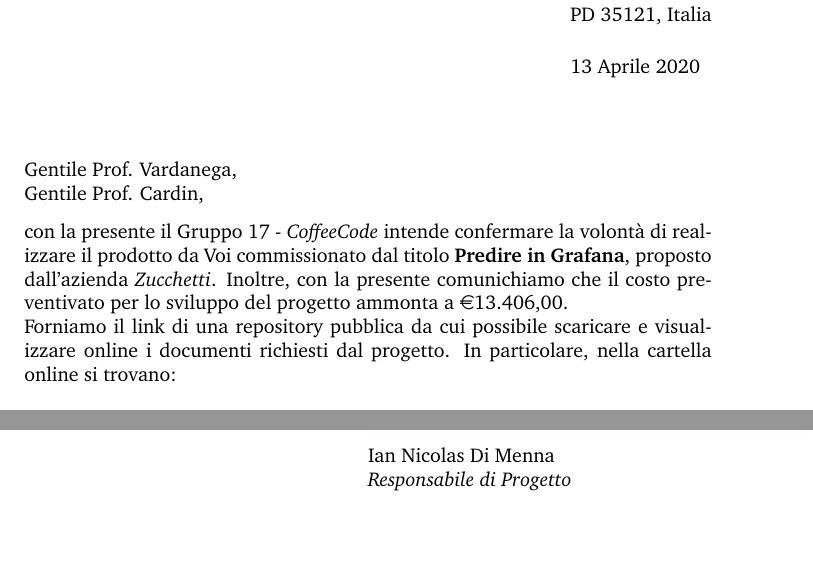
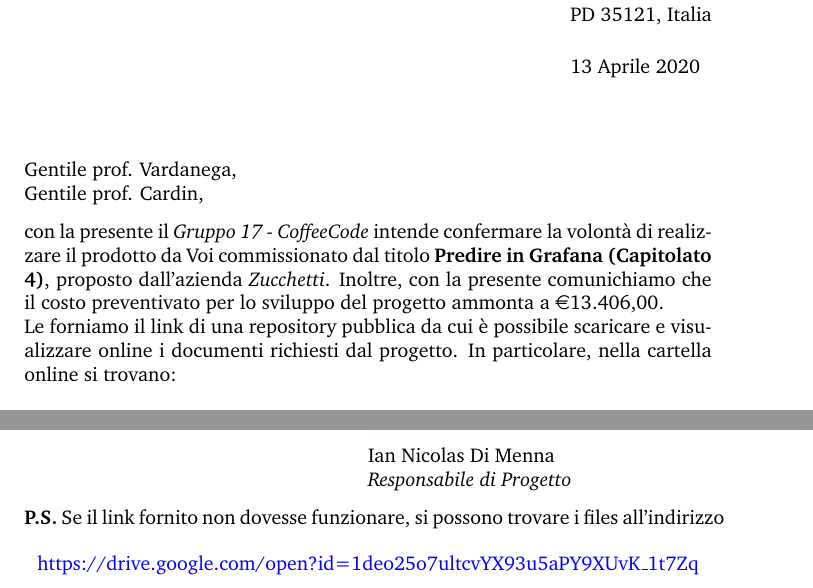
Before and after one commit to sofiabononi/project-docs, a LaTeX letter (lettera/lettera.tex): two parts of pages 1 and 2 of 2, joined at a grey line, cut so that both start at the same text, the shorter picture padded with empty space. Compiled offline with pdfLaTeX.

Commit message:
docs: finisci lettera presentazione RR

```diff
--- a/lettera/lettera.tex
+++ b/lettera/lettera.tex
@@ -3,7 +3,11 @@
 \usepackage{graphicx}
 \usepackage{charter}
 \usepackage{eurosym}
-\usepackage{hyperref}
+\usepackage[colorlinks = true,
+            linkcolor = blue,
+            urlcolor  = blue,
+            citecolor = blue,
+            anchorcolor = blue]{hyperref}
 
 \signature{\includegraphics[scale=0.17]{img/firma.png}
 Ian Nicolas Di Menna \\
@@ -18,12 +22,12 @@ Ian Nicolas Di Menna \\
 
 \includegraphics[scale=0.17]{img/logo.jpg}
 
-\opening{Gentile Prof. Vardanega, \\
-Gentile Prof. Cardin,}
+\opening{Gentile prof. Vardanega, \\
+Gentile prof. Cardin,}
 
-con la presente il Gruppo 17 - \textit{CoffeeCode} intende confermare la volontà di realizzare il prodotto da Voi commissionato dal titolo \textbf{Predire in Grafana}, proposto dall'azienda \textit{Zucchetti}.
+con la presente il \textit{Gruppo 17 - CoffeeCode} intende confermare la volontà di realizzare il prodotto da Voi commissionato dal titolo \textbf{Predire in Grafana (Capitolato 4)}, proposto dall'azienda \textit{Zucchetti}.
 Inoltre, con la presente comunichiamo che il costo preventivato per lo sviluppo del progetto ammonta a \euro 13.406,00. \\
-Forniamo il link di una repository pubblica da cui possibile scaricare e visualizzare online i documenti richiesti dal progetto. In particolare, nella cartella online si trovano:
+Le forniamo il link di una repository pubblica da cui è possibile scaricare e visualizzare online i documenti richiesti dal progetto. In particolare, nella cartella online si trovano:
 \begin{itemize}
   \item \textsc{Analisi dei Requisiti v1.0.0};
   \item \textsc{Piano di Qualifica v1.0.0};
@@ -45,6 +49,13 @@ Rimaniamo a completa disposizione per qualunque altro chiarimento o problema dov
 
 \closing{Distinti saluti,}
 
+\ps
+\textbf{P.S.} Se il link fornito non dovesse funzionare, si possono trovare i files all'indirizzo
+\begin{center}
+	\centering
+	\href{https://drive.google.com/open?id=1deo25o7ultcvYX93u5aPY9XUvK_1t7Zq}{https://drive.google.com/open?id=1deo25o7ultcvYX93u5aPY9XUvK\_1t7Zq}
+\end{center}
+
 \end{letter}
 
 \end{document}
```
